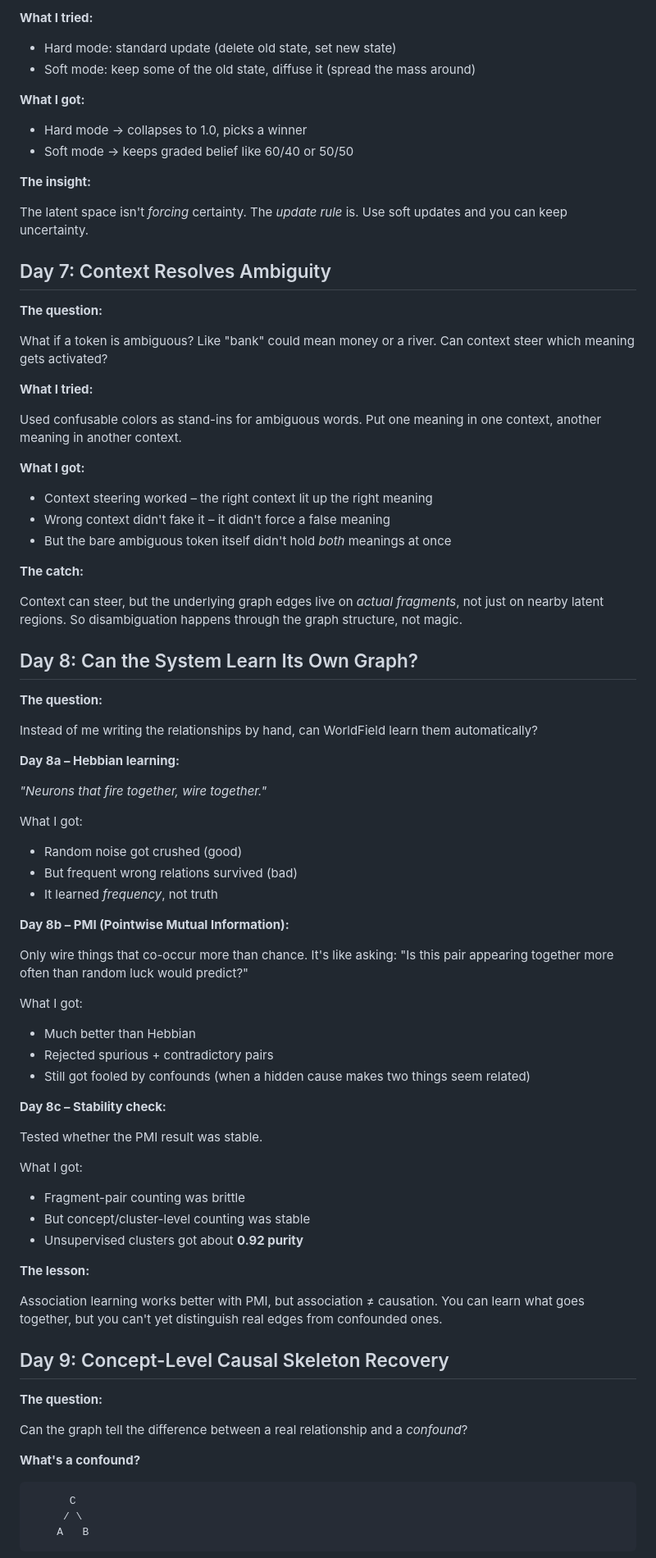
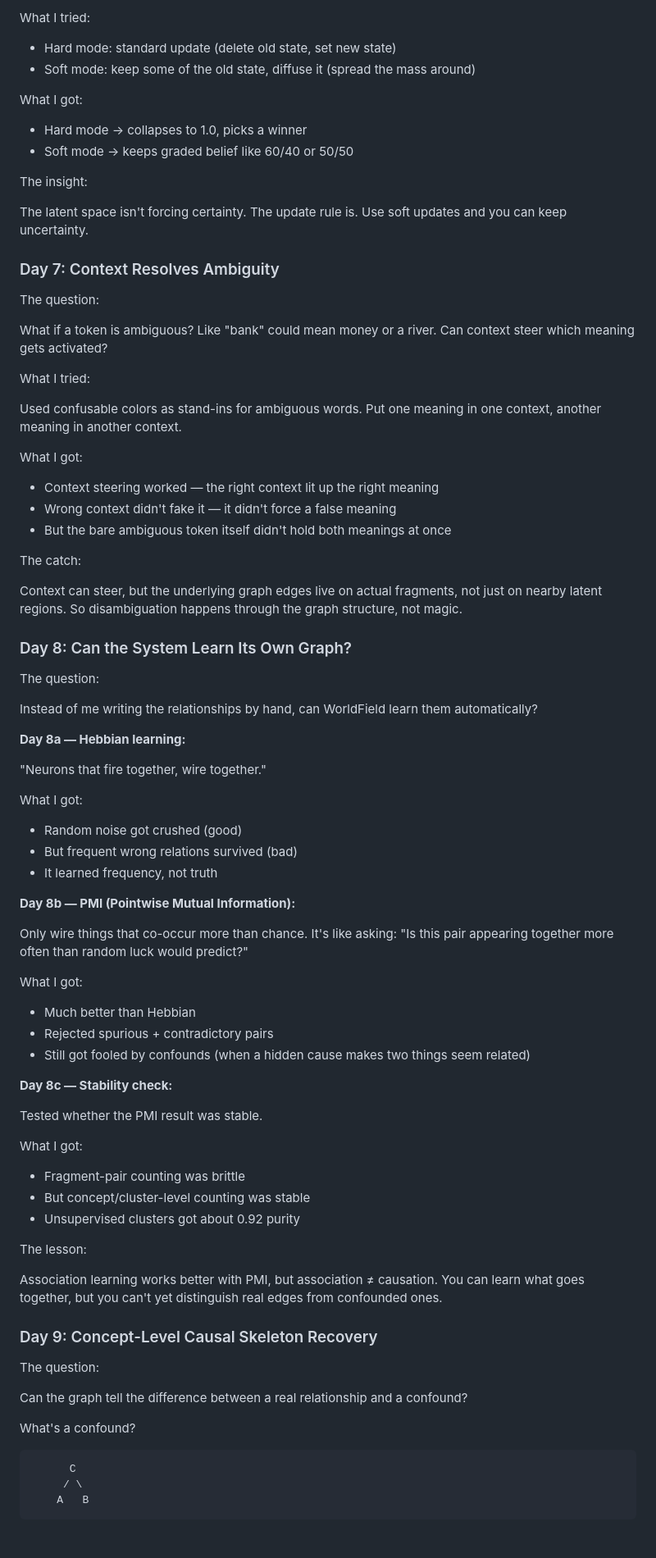
Before and after one commit to fireboltmagnum/worldfield, a Markdown page: README.md, the part around one of its changes. Shown at 82% size. Drawn GitHub-style; blank space fills up the shorter version.

````diff
--- a/README.md
+++ b/README.md
@@ -339,85 +319,79 @@ Can the system hold *uncertainty* instead of collapsing to certainty?
 
-**What I tried:**
-
+What I tried:
 - Hard mode: standard update (delete old state, set new state)
 - Soft mode: keep some of the old state, diffuse it (spread the mass around)
 
-**What I got:**
-
+What I got:
 - Hard mode → collapses to 1.0, picks a winner
 - Soft mode → keeps graded belief like 60/40 or 50/50
 
-**The insight:**
+The insight:
 
-The latent space isn't *forcing* certainty. The *update rule* is. Use soft updates and you can keep uncertainty.
+The latent space isn't forcing certainty. The update rule is. Use soft updates and you can keep uncertainty.
 
-## Day 7: Context Resolves Ambiguity
+### Day 7: Context Resolves Ambiguity
 
-**The question:**
+The question:
 
 What if a token is ambiguous? Like "bank" could mean money or a river. Can context steer which meaning gets activated?
 
-**What I tried:**
+What I tried:
 
 Used confusable colors as stand-ins for ambiguous words. Put one meaning in one context, another meaning in another context.
 
-**What I got:**
+What I got:
+- Context steering worked — the right context lit up the right meaning
+- Wrong context didn't fake it — it didn't force a false meaning
+- But the bare ambiguous token itself didn't hold both meanings at once
 
-- Context steering worked – the right context lit up the right meaning
-- Wrong context didn't fake it – it didn't force a false meaning
-- But the bare ambiguous token itself didn't hold *both* meanings at once
+The catch:
 
-**The catch:**
+Context can steer, but the underlying graph edges live on actual fragments, not just on nearby latent regions. So disambiguation happens through the graph structure, not magic.
 
-Context can steer, but the underlying graph edges live on *actual fragments*, not just on nearby latent regions. So disambiguation happens through the graph structure, not magic.
+### Day 8: Can the System Learn Its Own Graph?
 
-## Day 8: Can the System Learn Its Own Graph?
-
-**The question:**
+The question:
 
 Instead of me writing the relationships by hand, can WorldField learn them automatically?
 
-**Day 8a – Hebbian learning:**
+**Day 8a — Hebbian learning:**
 
-*"Neurons that fire together, wire together."*
+"Neurons that fire together, wire together."
 
 What I got:
-
 - Random noise got crushed (good)
 - But frequent wrong relations survived (bad)
-- It learned *frequency*, not truth
+- It learned frequency, not truth
 
-**Day 8b – PMI (Pointwise Mutual Information):**
+**Day 8b — PMI (Pointwise Mutual Information):**
 
 Only wire things that co-occur more than chance. It's like asking: "Is this pair appearing together more often than random luck would predict?"
 
 What I got:
-
 - Much better than Hebbian
 - Rejected spurious + contradictory pairs
 - Still got fooled by confounds (when a hidden cause makes two things seem related)
 
-**Day 8c – Stability check:**
+**Day 8c — Stability check:**
 
 Tested whether the PMI result was stable.
 
 What I got:
-
 - Fragment-pair counting was brittle
 - But concept/cluster-level counting was stable
-- Unsupervised clusters got about **0.92 purity**
+- Unsupervised clusters got about 0.92 purity
 
-**The lesson:**
+The lesson:
 
 Association learning works better with PMI, but association ≠ causation. You can learn what goes together, but you can't yet distinguish real edges from confounded ones.
 
-## Day 9: Concept-Level Causal Skeleton Recovery
+### Day 9: Concept-Level Causal Skeleton Recovery
 
-**The question:**
+The question:
 
-Can the graph tell the difference between a real relationship and a *confound*?
+Can the graph tell the difference between a real relationship and a confound?
 
-**What's a confound?**
+What's a confound?
 
 ```
       C
````
Also changed, not shown: other parts of README.md (+116 -194 lines).
